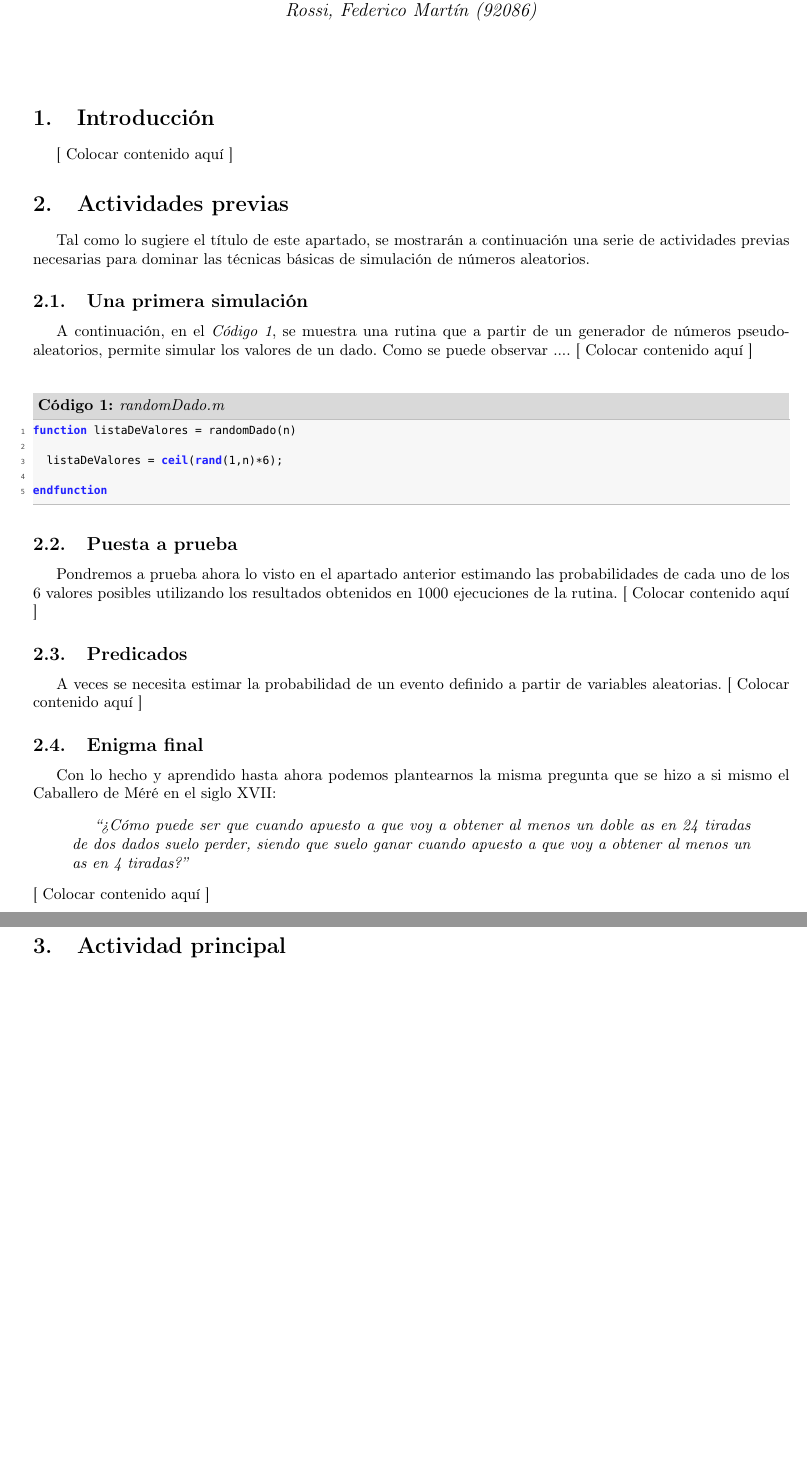
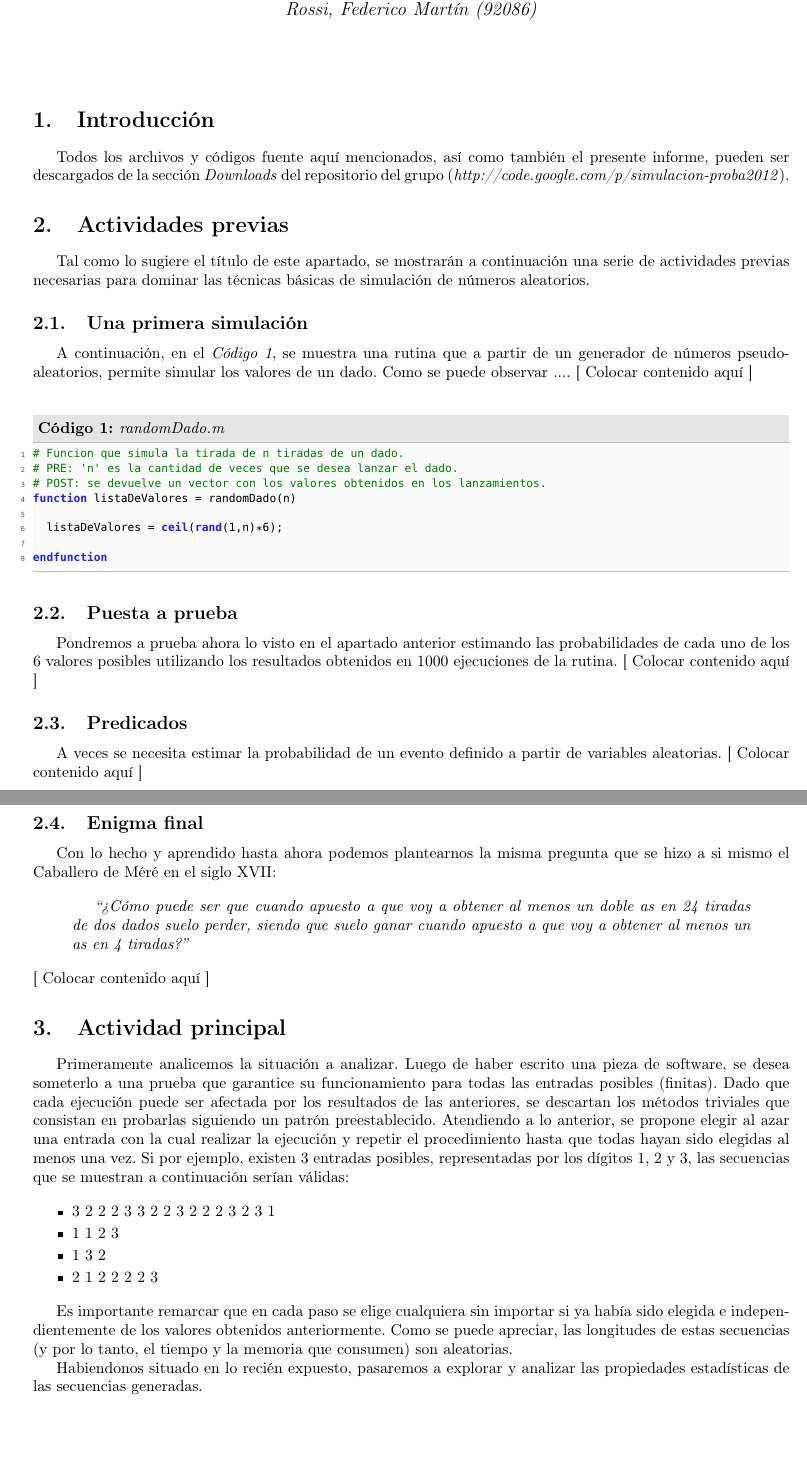
Before and after one commit to federicomrossi/simulacion-proba2012, a LaTeX document (61.09-TP.Grupo.1.tex): two parts of pages 1 and 2 of 2, joined at a grey line, cut so that both start at the same text, the shorter picture padded with empty space. The pictures show the PDF file 61.09-TP.Grupo.1.pdf that the author committed with the source.

Commit message:
Avance en el informe. Agregado de documentación en algunos codigos fuente

```diff
--- a/61.09-TP.Grupo.1.tex
+++ b/61.09-TP.Grupo.1.tex
@@ -89,14 +88,17 @@
 \title{\huge 61.09 Probabilidad y Estadística \\
 	  \Huge Trabajo Práctico de Simulación \\
 	  \bigskip \Large 13 de mayo de 2012 \\
-	  \bigskip \large \textit{Loiza, Samanta (91935)\\Aguilera, Juan Martín (92483)\\Rossi, Federico Martín (92086)}}
+	  \bigskip \large \textbf{Grupo 1} \\
+	  \large \textit{Loiza, Samanta (91935)\\Aguilera, Juan Martín (92483)\\Rossi, Federico Martín (92086)}}
 \date{}
 \maketitle
 
 
 % INTRODUCCIÓN
+
 \section{Introducción}
-[ Colocar contenido aquí ]
+
+	Todos los archivos y códigos fuente aquí mencionados, así como también el presente informe, pueden ser descargados de la sección \textit{Downloads} del repositorio del grupo (\textit{http://code.google.com/p/simulacion-proba2012}).
 
 
 
@@ -142,4 +144,18 @@ Con lo hecho y aprendido hasta ahora podemos plantearnos la misma pregunta que s
 % ACTIVIDAD PRINCIPAL
 \section{Actividad principal}
 
+	Primeramente analicemos la situación a analizar. Luego de haber escrito una pieza de software, se desea someterlo a una prueba que garantice su funcionamiento para todas las entradas posibles (finitas). Dado que cada ejecución puede ser afectada por los resultados de las anteriores, se descartan los métodos triviales que consistan en probarlas siguiendo un patrón preestablecido.
+	Atendiendo a lo anterior, se propone elegir al azar una entrada con la cual realizar la ejecución y repetir el procedimiento hasta que todas hayan sido elegidas al menos una vez. Si por ejemplo, existen 3 entradas posibles, representadas por los dígitos 1, 2 y 3, las secuencias que se muestran a continuación serían válidas:
+
+\begin{itemize}
+\itemsep=2pt \topsep=0pt \partopsep=0pt \parskip=0pt \parsep=0pt
+	\item 3 2 2 2 3 3 2 2 3 2 2 2 3 2 3 1
+	\item 1 1 2 3
+	\item 1 3 2
+	\item 2 1 2 2 2 2 3
+\end{itemize}
+
+	Es importante remarcar que en cada paso se elige cualquiera sin importar si ya había sido elegida e independientemente de los valores obtenidos anteriormente. Como se puede apreciar, las longitudes de estas secuencias (y por lo tanto, el tiempo y la memoria que consumen) son aleatorias.
+	\par
+	Habiendonos situado en lo recién expuesto, pasaremos a explorar y analizar las propiedades estadísticas de las secuencias generadas.
 \end{document}
```
Also changed, not shown: 61.09-TP.Grupo.1.pdf, 61.09-TP.Grupo.1.tex (27 more changed lines), 5 other files. Lines whose indentation alone changed are shown as unchanged.
